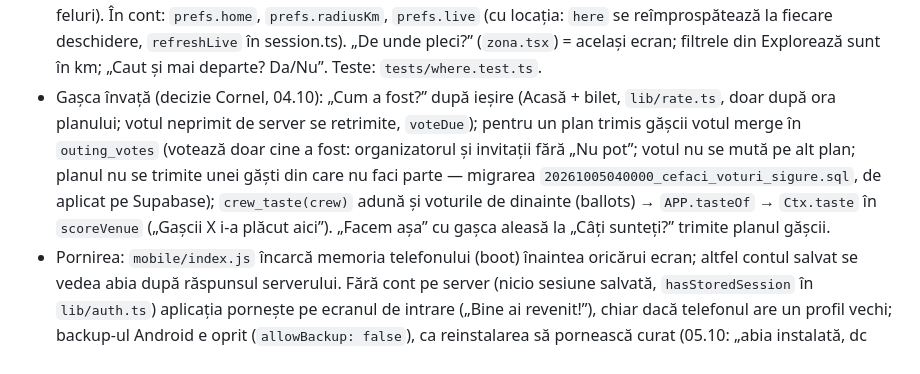
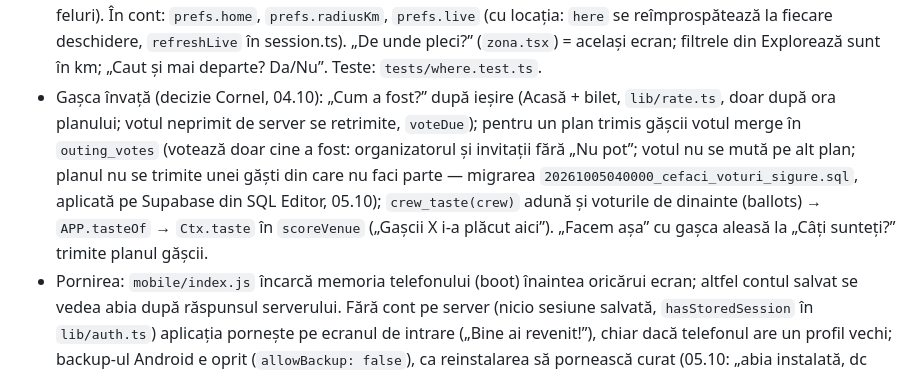
Before and after one commit to Cr3azyMadboYT/CeFaciDownloadBeta, a Markdown page: CLAUDE.md, the part around the change. GitHub-like rendering.

Commit message:
Votul sigur e pe server (aplicat din SQL Editor) [skip ci]
Co-Authored-By: Claude Opus 5.5 <noreply@anthropic.com>
Claude-Session: https://claude.ai/code/session_018HsL3Mka6methdwLiLRZug

```diff
--- a/CLAUDE.md
+++ b/CLAUDE.md
@@ -20,7 +20,7 @@ Aplicație românească pentru ieșit în oraș (București + Ilfov). Utilizator
 - XP-ul e pe server (04.10): `xp_log` + RPC `xp_check_in`, `xp_welcome`; bonul +25 îl scrie funcția `citeste-bon` (`xp_bill`); `profiles.xp/stamps` nu se pot schimba din aplicație. `public.venues` se umple din workflow-ul OSM dacă există secretul `SUPABASE_SERVICE_ROLE_KEY` (altfel serverul folosește poziția trimisă de aplicație). Locurile dispărute din OSM: `src/data/gone.json` (6 luni).
 - Notificări de la prieteni: `push_tokens` + triggeri → funcția `trimite-notificare` (FCM v1, secretul Supabase `FCM_SERVICE_ACCOUNT`); în build, `google-services.json` din secretul GitHub `GOOGLE_SERVICES_JSON` (`mobile/app.config.js`). Telefonul: `mobile/src/lib/push.ts`.
 - Locația și raza (decizie Cornel, 04.10): la cont „Folosește locația mea” sau București (sectoarele 1–6) / Ilfov (orașele din zones.json + localitățile din adresele localurilor, `APP.homes`), apoi raza pe hartă 5/10/20/30/40 km (`ui/WherePick.tsx`, `ui/RadiusMap.tsx`; Bilu propune `APP.bestRadius`: cea mai mică rază cu ≥150 locuri din ≥6 feluri). În cont: `prefs.home`, `prefs.radiusKm`, `prefs.live` (cu locația: `here` se reîmprospătează la fiecare deschidere, `refreshLive` în session.ts). „De unde pleci?” (`zona.tsx`) = același ecran; filtrele din Explorează sunt în km; „Caut și mai departe? Da/Nu”. Teste: `tests/where.test.ts`.
-- Gașca învață (decizie Cornel, 04.10): „Cum a fost?” după ieșire (Acasă + bilet, `lib/rate.ts`, doar după ora planului; votul neprimit de server se retrimite, `voteDue`); pentru un plan trimis gășcii votul merge în `outing_votes` (votează doar cine a fost: organizatorul și invitații fără „Nu pot”; votul nu se mută pe alt plan; planul nu se trimite unei găști din care nu faci parte — migrarea `20261005040000_cefaci_voturi_sigure.sql`, de aplicat pe Supabase); `crew_taste(crew)` adună și voturile de dinainte (ballots) → `APP.tasteOf` → `Ctx.taste` în `scoreVenue` („Gașcii X i-a plăcut aici”). „Facem așa” cu gașca aleasă la „Câți sunteți?” trimite planul gășcii.
+- Gașca învață (decizie Cornel, 04.10): „Cum a fost?” după ieșire (Acasă + bilet, `lib/rate.ts`, doar după ora planului; votul neprimit de server se retrimite, `voteDue`); pentru un plan trimis gășcii votul merge în `outing_votes` (votează doar cine a fost: organizatorul și invitații fără „Nu pot”; votul nu se mută pe alt plan; planul nu se trimite unei găști din care nu faci parte — migrarea `20261005040000_cefaci_voturi_sigure.sql`, aplicată pe Supabase din SQL Editor, 05.10); `crew_taste(crew)` adună și voturile de dinainte (ballots) → `APP.tasteOf` → `Ctx.taste` în `scoreVenue` („Gașcii X i-a plăcut aici”). „Facem așa” cu gașca aleasă la „Câți sunteți?” trimite planul gășcii.
 - Pornirea: `mobile/index.js` încarcă memoria telefonului (boot) înaintea oricărui ecran; altfel contul salvat se vedea abia după răspunsul serverului. Fără cont pe server (nicio sesiune salvată, `hasStoredSession` în `lib/auth.ts`) aplicația pornește pe ecranul de intrare („Bine ai revenit!”), chiar dacă telefonul are un profil vechi; backup-ul Android e oprit (`allowBackup: false`), ca reinstalarea să pornească curat (05.10: „abia instalată, dc sunt logat?”). Vremea se citește doar cu cont.
 - Biletul (05.10): `mobile/src/ui/Ticket.tsx` — bilet de concert cu „CeFaci” ca filigran, câmpuri, perforație, cotor cu cod de bare și ștampila lui Bilu. Fundalul: `mobile/src/ui/Doodles.tsx` — 40 de întrebări („Ce facem?”, „Unde mergem?”…) abia vizibile, ca wallpaperul WhatsApp, pe ecranele principale.
 - Localurile alese (05.10, „degeaba avem 3000 dacă doar 200 sunt bune”): 463 de locuri, din două ture de cercetare cu surse (`data-raw/research/out-*.json` → `node scripts/curate.mjs data-raw/research/out-*.json` → `src/data/curated.json`). La import (`import-osm.mjs`) rămân doar cele păstrate, cu `story` (de ce merită), `crowd` (când e lume), prețul, vibe-ul, bucătăria și felul văzute de cercetare (biliardul nu mai e „bar”), terasa; cele care lipsesc de pe hartă se adaugă cu id `c-…`; fără poveste verificată nu intră. Locurile nealese nu ajung în `gone.json` (doar cele dispărute de pe hartă sau închise). Lanțurile (McDonald's, KFC, Starbucks) nu sunt în listă: căutarea nu arată nimic drept ele. Locuri unde se strânge lumea: `square`, `promenade`, `food_market`, `event_space` (Piața Constituției, Calul Bălan, Centrul Vechi…). Povestea apare pe rezultate, planuri și bilet. Teste: `tests/curated.test.ts`.
```
